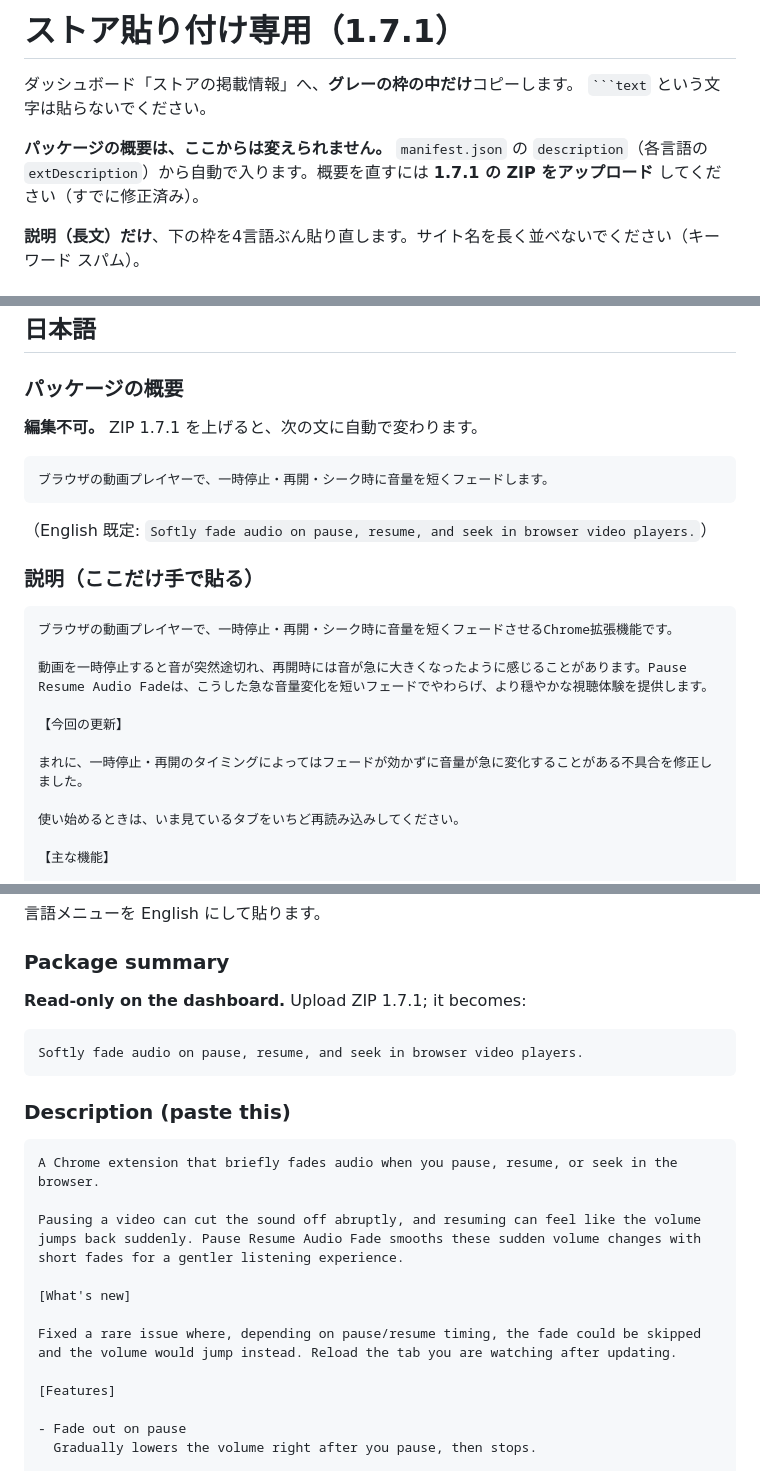
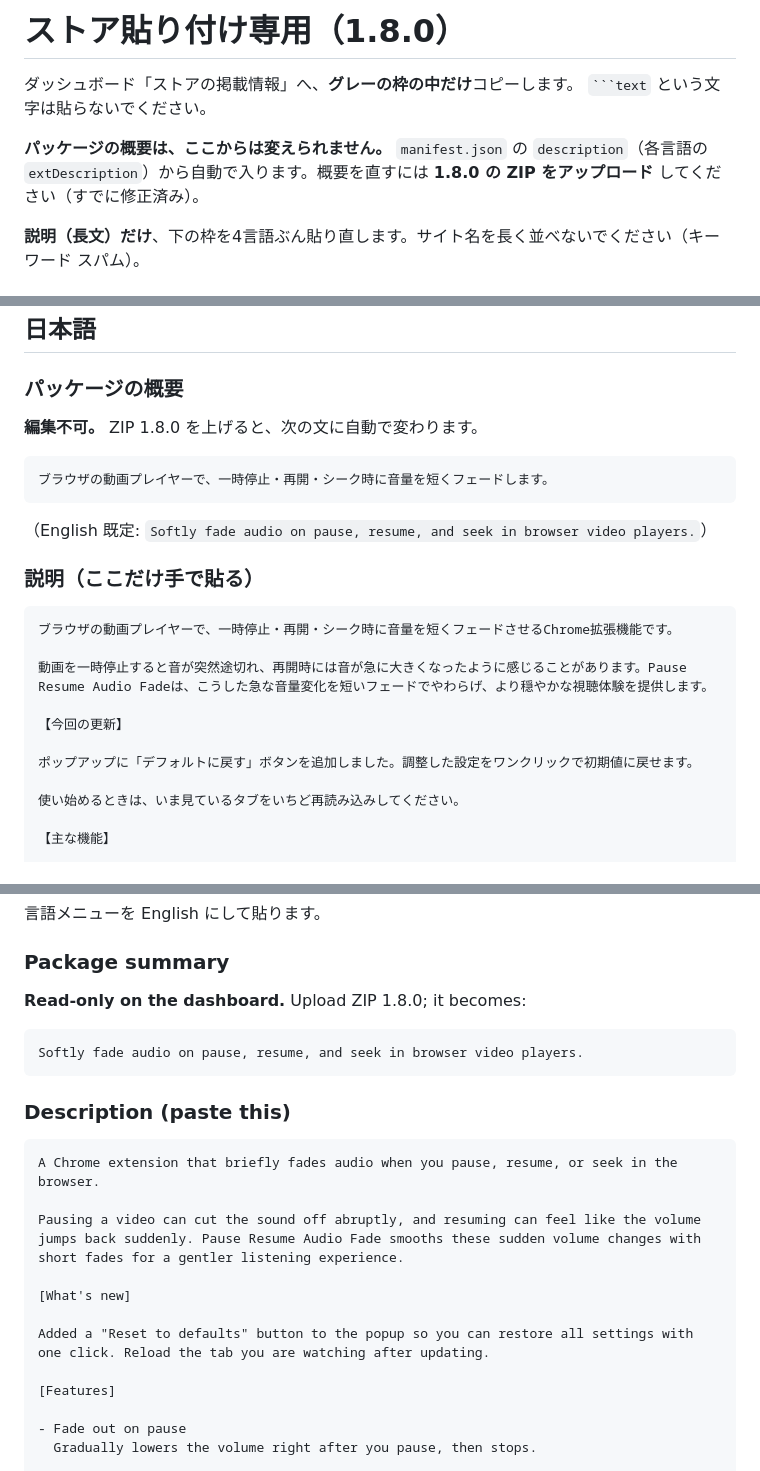
Before and after one commit to Blackphi6/pause-resume-audio-fade, a Markdown page: STORE_PASTE.md, 3 parts joined by grey strips. Drawn GitHub-style.

Commit message:
docs: update store copy what's-new text for v1.8.0
Co-Authored-By: Claude Sonnet 5 <noreply@anthropic.com>

````diff
--- a/STORE_PASTE.md
+++ b/STORE_PASTE.md
@@ -1,9 +1,9 @@
-# ストア貼り付け専用（1.7.1）
+# ストア貼り付け専用（1.8.0）
 
 ダッシュボード「ストアの掲載情報」へ、**グレーの枠の中だけ**コピーします。
 ` ```text ` という文字は貼らないでください。
 
-**パッケージの概要は、ここからは変えられません。** `manifest.json` の `description`（各言語の `extDescription`）から自動で入ります。概要を直すには **1.7.1 の ZIP をアップロード** してください（すでに修正済み）。
+**パッケージの概要は、ここからは変えられません。** `manifest.json` の `description`（各言語の `extDescription`）から自動で入ります。概要を直すには **1.8.0 の ZIP をアップロード** してください（すでに修正済み）。
 
 **説明（長文）だけ**、下の枠を4言語ぶん貼り直します。サイト名を長く並べないでください（キーワード スパム）。
 
@@ -31,7 +31,7 @@ Test instructions: install and open https://www.youtube.com/ (no login required)
 
 ### パッケージの概要
 
-**編集不可。** ZIP 1.7.1 を上げると、次の文に自動で変わります。
+**編集不可。** ZIP 1.8.0 を上げると、次の文に自動で変わります。
 
 ```text
 ブラウザの動画プレイヤーで、一時停止・再開・シーク時に音量を短くフェードします。
@@ -48,7 +48,7 @@ Test instructions: install and open https://www.youtube.com/ (no login required)
 
 【今回の更新】
 
-まれに、一時停止・再開のタイミングによってはフェードが効かずに音量が急に変化することがある不具合を修正しました。
+ポップアップに「デフォルトに戻す」ボタンを追加しました。調整した設定をワンクリックで初期値に戻せます。
 
 使い始めるときは、いま見ているタブをいちど再読み込みしてください。
 
@@ -116,7 +116,7 @@ Test instructions: install and open https://www.youtube.com/ (no login required)
 
 ### Package summary
 
-**Read-only on the dashboard.** Upload ZIP 1.7.1; it becomes:
+**Read-only on the dashboard.** Upload ZIP 1.8.0; it becomes:
 
 ```text
 Softly fade audio on pause, resume, and seek in browser video players.
@@ -131,7 +131,7 @@ Pausing a video can cut the sound off abruptly, and resuming can feel like the v
 
 [What's new]
 
-Fixed a rare issue where, depending on pause/resume timing, the fade could be skipped and the volume would jump instead. Reload the tab you are watching after updating.
+Added a "Reset to defaults" button to the popup so you can restore all settings with one click. Reload the tab you are watching after updating.
 
 [Features]
 
````
Also changed, not shown: other parts of STORE_PASTE.md (+4 -4 lines).
